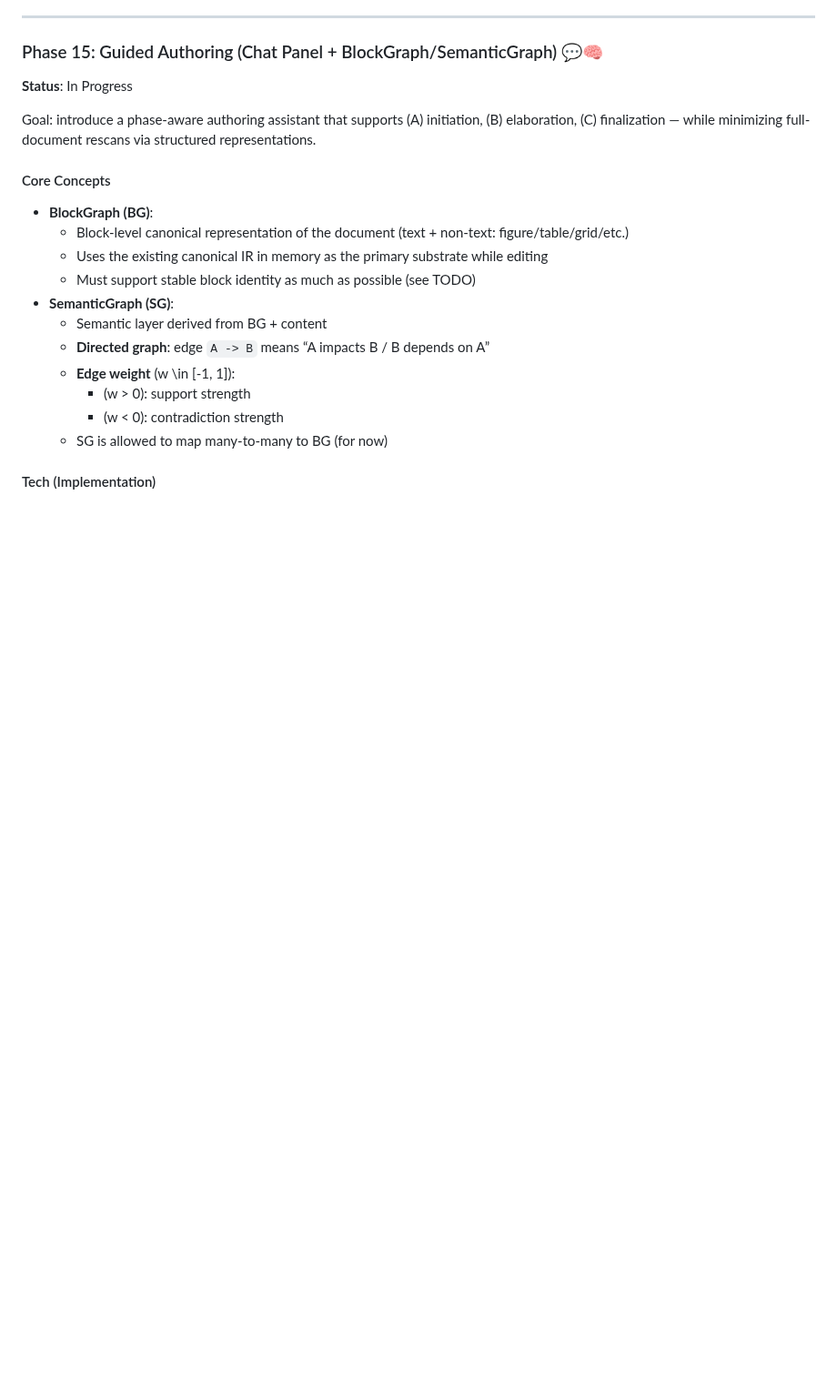
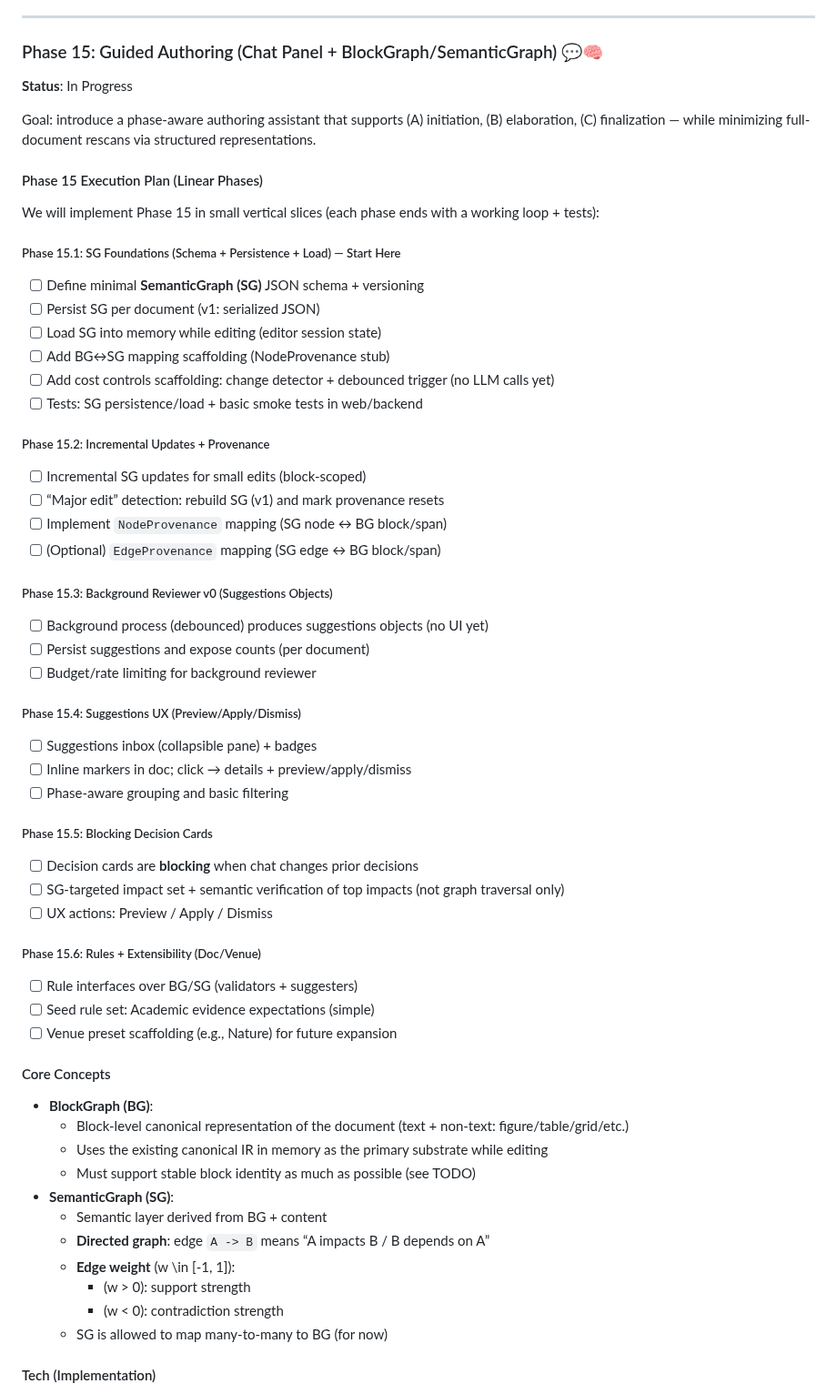
Before and after one commit to toorajhelmi/zadoox, a Markdown page: code/implementation/MVP_PLAN.md, the part around the change. Shown at 91% size. Rendered like a GitHub page; blank space fills up the shorter version.

Commit message:
MVP plan: break Phase 15 into sub-phases

```diff
--- a/code/implementation/MVP_PLAN.md
+++ b/code/implementation/MVP_PLAN.md
@@ -1197,6 +1197,43 @@ Goal: manage project-level files (images, datasets, PDFs, etc.) as a real file t
 
 Goal: introduce a phase-aware authoring assistant that supports (A) initiation, (B) elaboration, (C) finalization — while minimizing full-document rescans via structured representations.
 
+#### Phase 15 Execution Plan (Linear Phases)
+We will implement Phase 15 in small vertical slices (each phase ends with a working loop + tests):
+
+##### Phase 15.1: SG Foundations (Schema + Persistence + Load) — Start Here
+- [ ] Define minimal **SemanticGraph (SG)** JSON schema + versioning
+- [ ] Persist SG per document (v1: serialized JSON)
+- [ ] Load SG into memory while editing (editor session state)
+- [ ] Add BG↔SG mapping scaffolding (NodeProvenance stub)
+- [ ] Add cost controls scaffolding: change detector + debounced trigger (no LLM calls yet)
+- [ ] Tests: SG persistence/load + basic smoke tests in web/backend
+
+##### Phase 15.2: Incremental Updates + Provenance
+- [ ] Incremental SG updates for small edits (block-scoped)
+- [ ] “Major edit” detection: rebuild SG (v1) and mark provenance resets
+- [ ] Implement `NodeProvenance` mapping (SG node ↔ BG block/span)
+- [ ] (Optional) `EdgeProvenance` mapping (SG edge ↔ BG block/span)
+
+##### Phase 15.3: Background Reviewer v0 (Suggestions Objects)
+- [ ] Background process (debounced) produces suggestions objects (no UI yet)
+- [ ] Persist suggestions and expose counts (per document)
+- [ ] Budget/rate limiting for background reviewer
+
+##### Phase 15.4: Suggestions UX (Preview/Apply/Dismiss)
+- [ ] Suggestions inbox (collapsible pane) + badges
+- [ ] Inline markers in doc; click → details + preview/apply/dismiss
+- [ ] Phase-aware grouping and basic filtering
+
+##### Phase 15.5: Blocking Decision Cards
+- [ ] Decision cards are **blocking** when chat changes prior decisions
+- [ ] SG-targeted impact set + semantic verification of top impacts (not graph traversal only)
+- [ ] UX actions: Preview / Apply / Dismiss
+
+##### Phase 15.6: Rules + Extensibility (Doc/Venue)
+- [ ] Rule interfaces over BG/SG (validators + suggesters)
+- [ ] Seed rule set: Academic evidence expectations (simple)
+- [ ] Venue preset scaffolding (e.g., Nature) for future expansion
+
 #### Core Concepts
 - **BlockGraph (BG)**:
   - Block-level canonical representation of the document (text + non-text: figure/table/grid/etc.)
```
